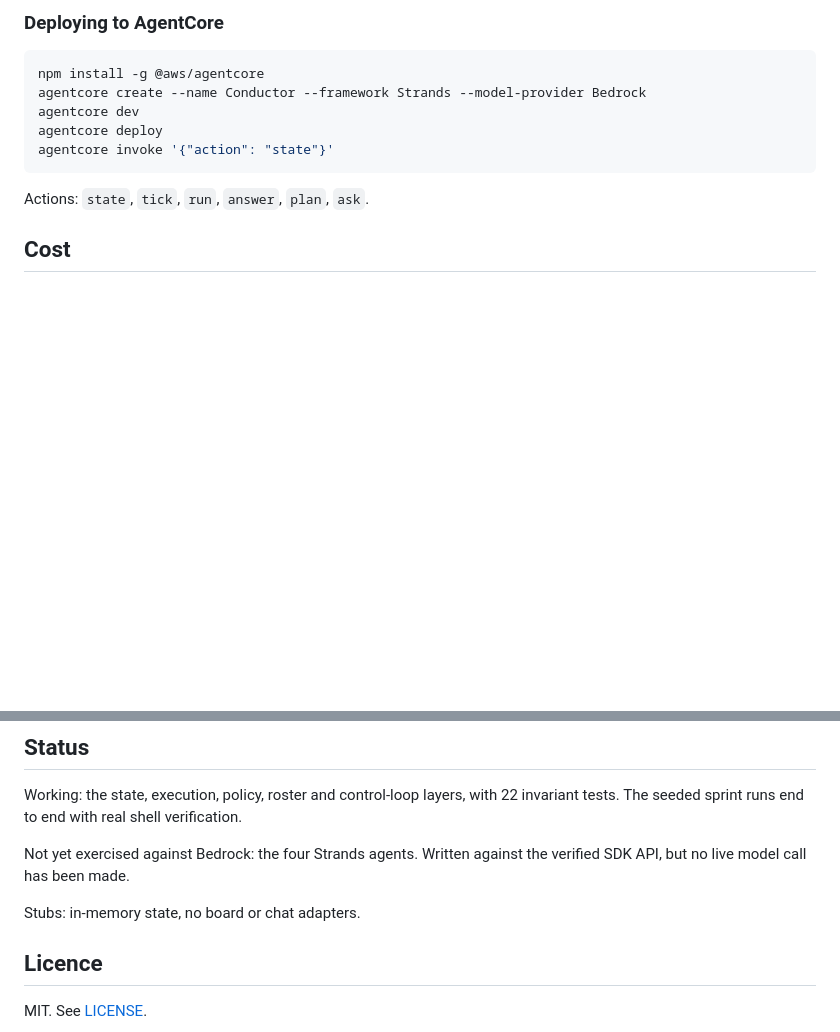
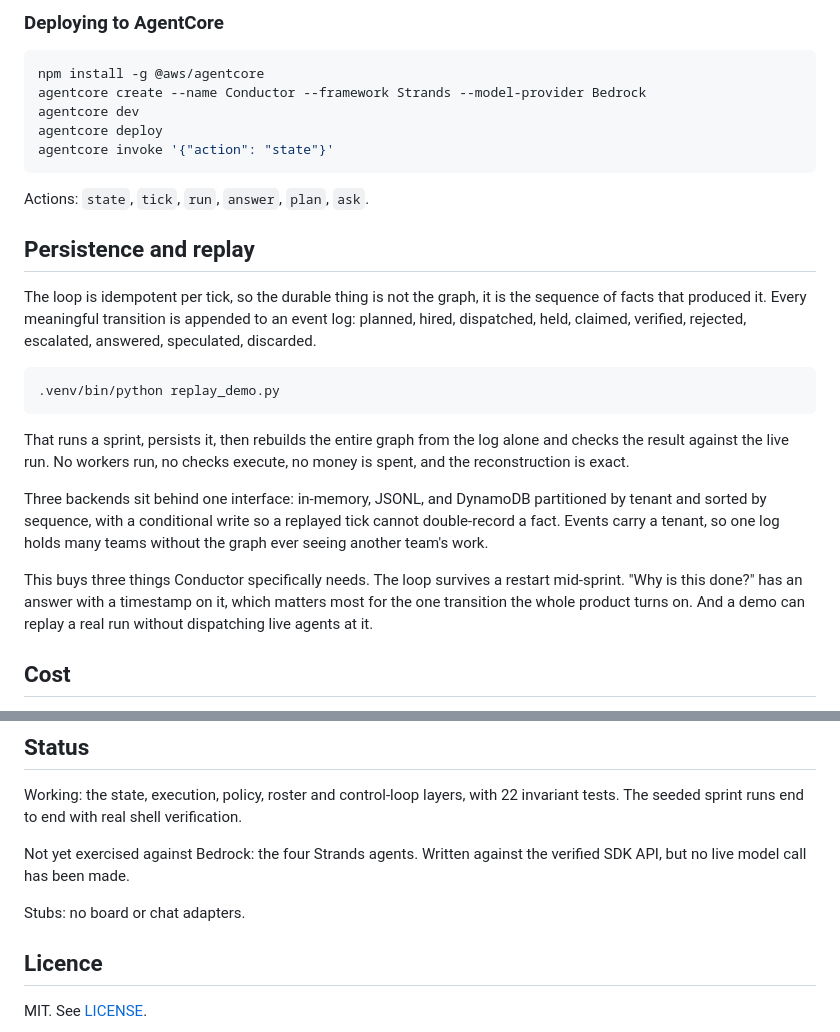
Before and after one commit to Osiyomeoh/conductor, a Markdown page: README.md, 2 parts joined by grey strips. Rendered like a GitHub page; blank space fills up the shorter version.

Commit message:
docs: cover persistence and replay in the README

````diff
--- a/README.md
+++ b/README.md
@@ -132,6 +132,31 @@ agentcore invoke '{"action": "state"}'
 
 Actions: `state`, `tick`, `run`, `answer`, `plan`, `ask`.
 
+## Persistence and replay
+
+The loop is idempotent per tick, so the durable thing is not the graph, it is
+the sequence of facts that produced it. Every meaningful transition is appended
+to an event log: planned, hired, dispatched, held, claimed, verified, rejected,
+escalated, answered, speculated, discarded.
+
+```bash
+.venv/bin/python replay_demo.py
+```
+
+That runs a sprint, persists it, then rebuilds the entire graph from the log
+alone and checks the result against the live run. No workers run, no checks
+execute, no money is spent, and the reconstruction is exact.
+
+Three backends sit behind one interface: in-memory, JSONL, and DynamoDB
+partitioned by tenant and sorted by sequence, with a conditional write so a
+replayed tick cannot double-record a fact. Events carry a tenant, so one log
+holds many teams without the graph ever seeing another team's work.
+
+This buys three things Conductor specifically needs. The loop survives a restart
+mid-sprint. "Why is this done?" has an answer with a timestamp on it, which
+matters most for the one transition the whole product turns on. And a demo can
+replay a real run without dispatching live agents at it.
+
 ## Cost
 
 Conductor deliberately spends compute to save attention, so the spending is
@@ -161,7 +186,7 @@ invariant tests. The seeded sprint runs end to end with real shell verification.
 Not yet exercised against Bedrock: the four Strands agents. Written against the
 verified SDK API, but no live model call has been made.
 
-Stubs: in-memory state, no board or chat adapters.
+Stubs: no board or chat adapters.
 
 ## Licence
 
````
